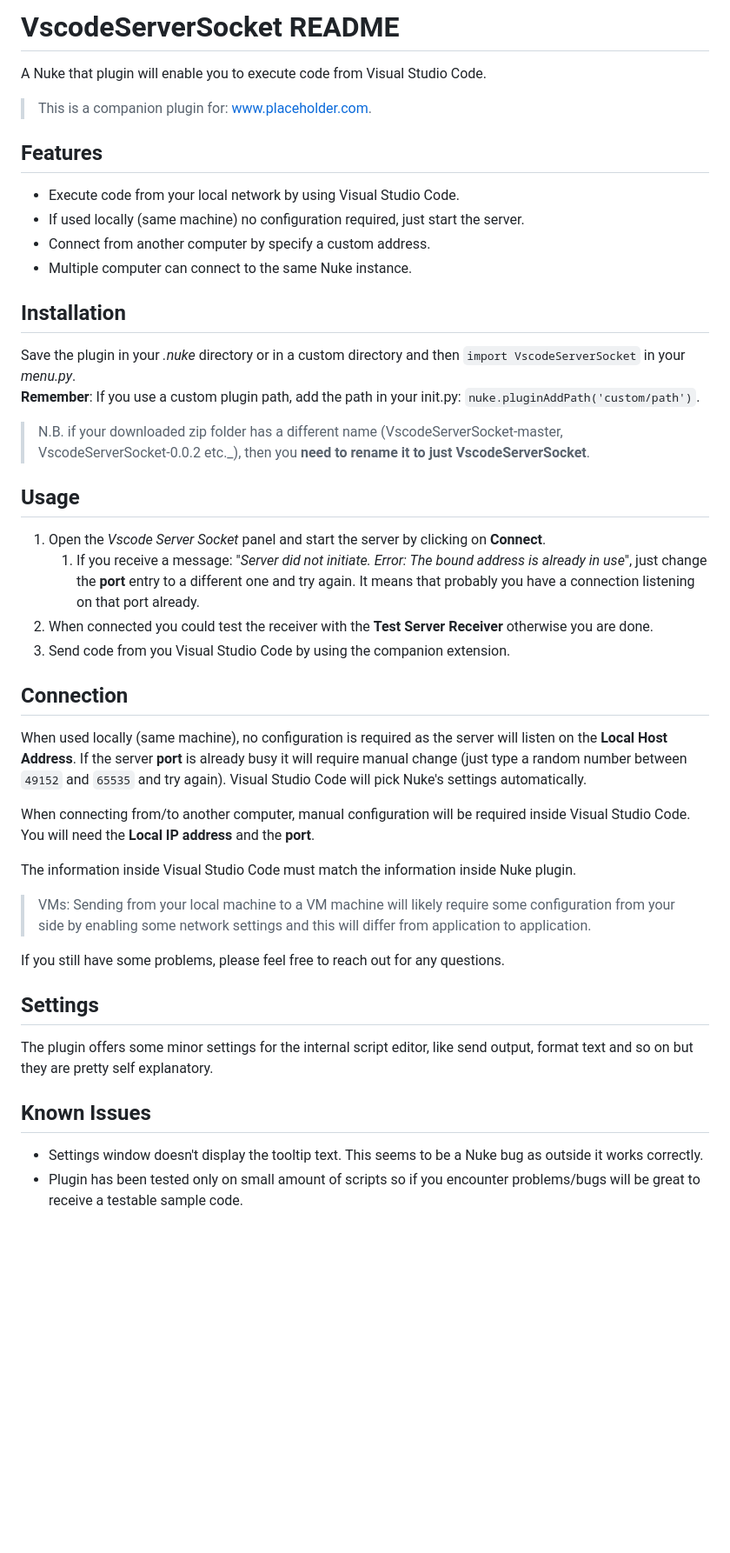
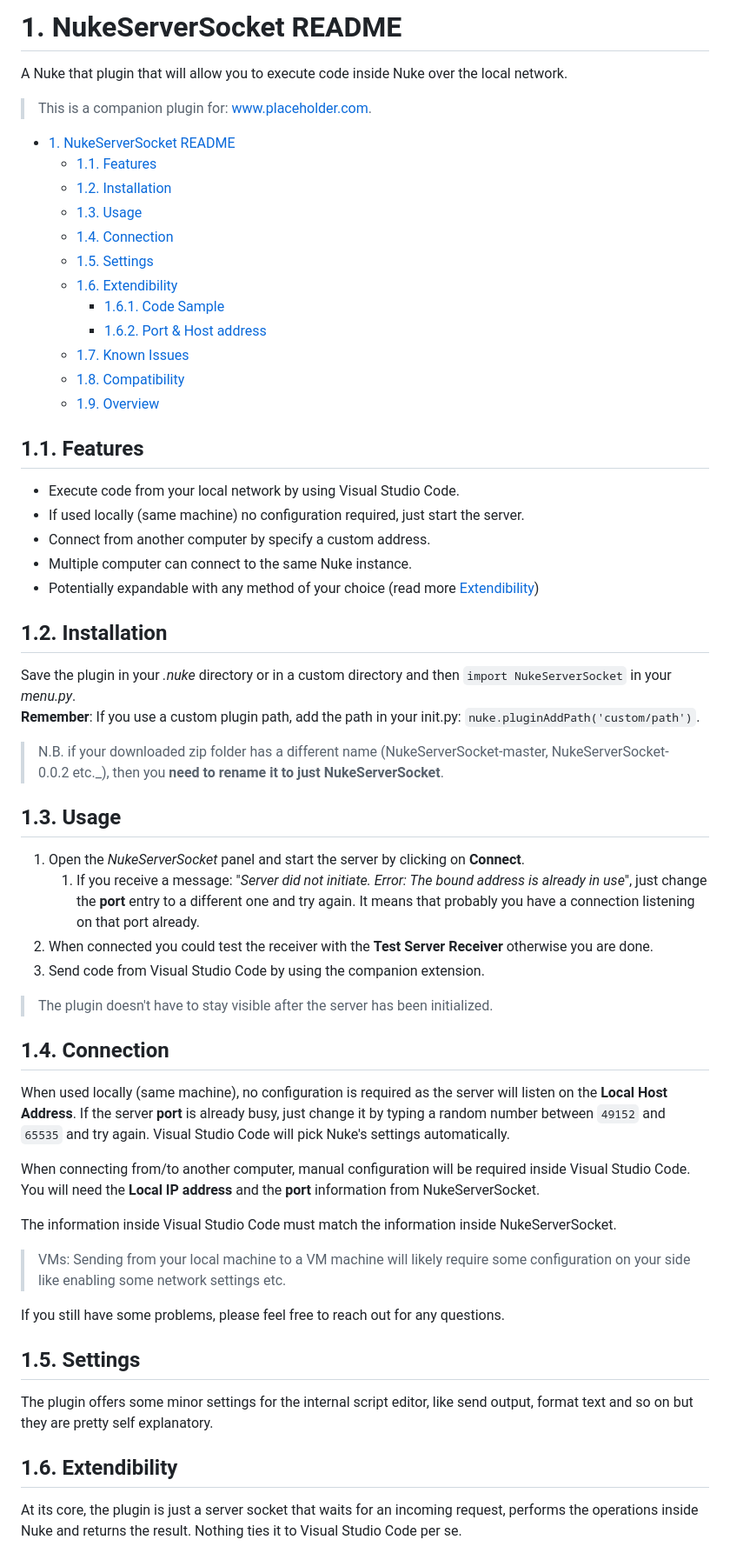
Before and after one commit to sisoe24/nukeserversocket, a Markdown page: README.md, the part around one of its changes. Shown at 87% size. Rendered like a GitHub page; blank space fills up the shorter version.

```diff
--- a/README.md
+++ b/README.md
@@ -1,48 +1,63 @@
-# VscodeServerSocket README
+# 1. NukeServerSocket README
 
-A Nuke that plugin will enable you to execute code from Visual Studio Code.
+A Nuke that plugin that will allow you to execute code inside Nuke over the local network.
 
 > This is a companion plugin for: www.placeholder.com.
 
-## Features
+- [1. NukeServerSocket README](#1-nukeserversocket-readme)
+  - [1.1. Features](#11-features)
+  - [1.2. Installation](#12-installation)
+  - [1.3. Usage](#13-usage)
+  - [1.4. Connection](#14-connection)
+  - [1.5. Settings](#15-settings)
+  - [1.6. Extendibility](#16-extendibility)
+    - [1.6.1. Code Sample](#161-code-sample)
+    - [1.6.2. Port & Host address](#162-port--host-address)
+  - [1.7. Known Issues](#17-known-issues)
+  - [1.8. Compatibility](#18-compatibility)
+  - [1.9. Overview](#19-overview)
 
-* Execute code from your local network by using Visual Studio Code.
-* If used locally (same machine) no configuration required, just start the server.
-* Connect from another computer by specify a custom address.
-* Multiple computer can connect to the same Nuke instance.
+## 1.1. Features
 
-## Installation
+- Execute code from your local network by using Visual Studio Code.
+- If used locally (same machine) no configuration required, just start the server.
+- Connect from another computer by specify a custom address.
+- Multiple computer can connect to the same Nuke instance.
+- Potentially expandable with any method of your choice (read more [Extendibility](#16-extendibility))
 
-Save the plugin in your _.nuke_ directory or in a custom directory and then `import VscodeServerSocket` in your _menu.py_.
+## 1.2. Installation
+
+Save the plugin in your _.nuke_ directory or in a custom directory and then `import NukeServerSocket` in your _menu.py_.
 **Remember**: If you use a custom plugin path, add the path in your init.py: `nuke.pluginAddPath('custom/path')`.
-> N.B. if your downloaded  zip folder has a different name (VscodeServerSocket-master, VscodeServerSocket-0.0.2 etc._), then you **need to rename it to just VscodeServerSocket**.
+> N.B. if your downloaded  zip folder has a different name (NukeServerSocket-master, NukeServerSocket-0.0.2 etc._), then you **need to rename it to just NukeServerSocket**.
 
-## Usage
+## 1.3. Usage
 
-1. Open the _Vscode Server Socket_ panel and start the server by clicking on **Connect**.
+1. Open the _NukeServerSocket_ panel and start the server by clicking on **Connect**.
    1. If you receive a message: "_Server did not initiate. Error: The bound address is already in use_", just change the **port** entry to a different one and try again. It means that probably you have a connection listening on that port already.
 2. When connected you could test the receiver with the **Test Server Receiver** otherwise you are done.
-3. Send code from you Visual Studio Code by using the companion extension.
+3. Send code from Visual Studio Code by using the companion extension.
 
-## Connection
+> The plugin doesn't have to stay visible after the server has been initialized.
 
-When used locally (same machine), no configuration is required as the server will listen on the **Local Host Address**. If the server **port** is already busy it will require manual change (just type a random number between `49152` and `65535` and try again). Visual Studio Code will pick Nuke's settings automatically.
+## 1.4. Connection
+
+When used locally (same machine), no configuration is required as the server will listen on the **Local Host Address**. If the server **port** is already busy, just change it by typing a random number between `49152` and `65535` and try again. Visual Studio Code will pick Nuke's settings automatically.
 
 When connecting from/to another computer, manual configuration will be required inside Visual Studio Code.
-You will need the **Local IP address** and the **port**.
+You will need the **Local IP address** and the **port** information from NukeServerSocket.
 
-The information inside Visual Studio Code must match the information inside Nuke plugin.
+The information inside Visual Studio Code must match the information inside NukeServerSocket.
 
-> VMs: Sending from your local machine to a VM machine will likely require some configuration from your side by enabling some network settings and this will differ from application to application.
+> VMs: Sending from your local machine to a VM machine will likely require some configuration on your side like enabling some network settings etc.
 
 If you still have some problems, please feel free to reach out for any questions.
 
-## Settings
+## 1.5. Settings
 
 The plugin offers some minor settings for the internal script editor, like send output, format text and so on but they are pretty self explanatory.
 
-## Known Issues
+## 1.6. Extendibility
 
-* Settings window doesn't display the tooltip text. This seems to be a Nuke bug as outside it works correctly.
-* Plugin has been tested only on small amount of scripts so if you encounter problems/bugs will be great to receive a testable sample code.
+At its core, the plugin is just a server socket that waits for an incoming request, performs the operations inside Nuke and returns the result. Nothing ties it to Visual Studio Code per se.
 
```
Also changed, not shown: other parts of README.md (+88 -10 lines), images/main_window.png (added), images/settings.png, 17 other files.
